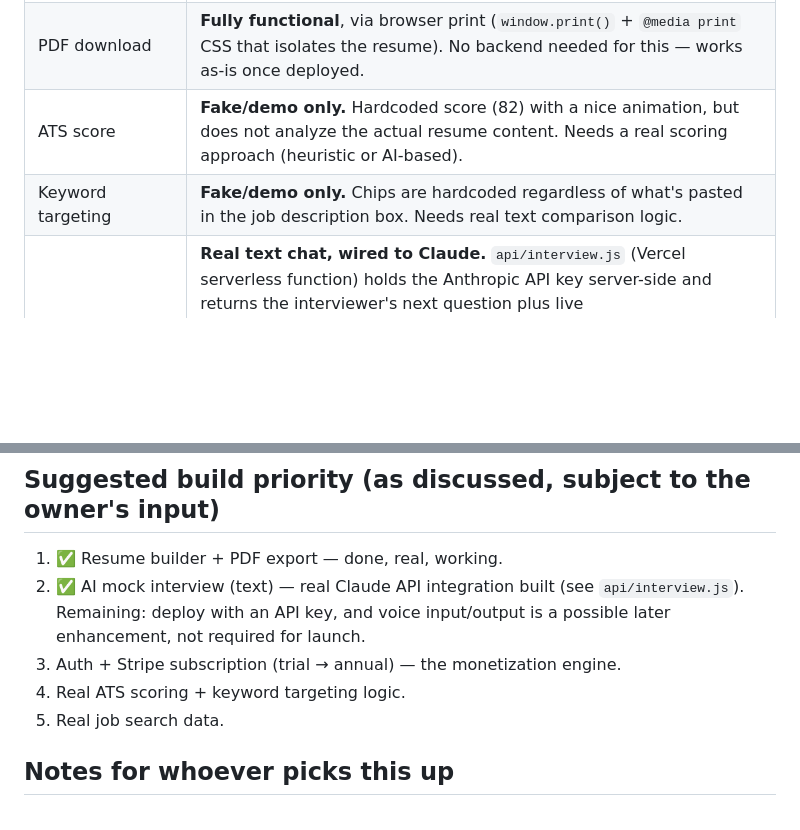
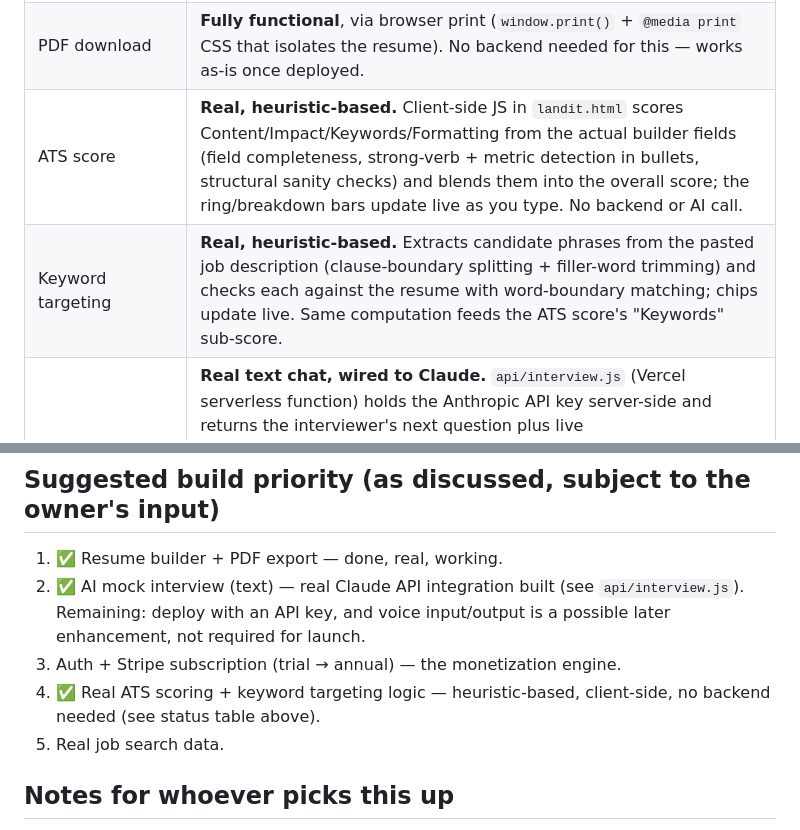
Before and after one commit to MustafaOguzhan/LandIt, a Markdown page: CLAUDE.md, 2 parts joined by grey strips. GitHub-like rendering; blank space fills up the shorter version.

Commit message:
Update CLAUDE.md status for real ATS score + keyword targeting
Co-Authored-By: Claude Sonnet 5 <noreply@anthropic.com>
Claude-Session: https://claude.ai/code/session_01SbXw2wSUCJJYv5tP39JAcn

```diff
--- a/CLAUDE.md
+++ b/CLAUDE.md
@@ -57,8 +57,8 @@ status of each feature:
 |---|---|
 | Resume builder (name, role, contact, summary, multiple experience entries, education, skills) | **Fully functional.** Live preview updates in real time. |
 | PDF download | **Fully functional**, via browser print (`window.print()` + `@media print` CSS that isolates the resume). No backend needed for this — works as-is once deployed. |
-| ATS score | **Fake/demo only.** Hardcoded score (82) with a nice animation, but does not analyze the actual resume content. Needs a real scoring approach (heuristic or AI-based). |
-| Keyword targeting | **Fake/demo only.** Chips are hardcoded regardless of what's pasted in the job description box. Needs real text comparison logic. |
+| ATS score | **Real, heuristic-based.** Client-side JS in `landit.html` scores Content/Impact/Keywords/Formatting from the actual builder fields (field completeness, strong-verb + metric detection in bullets, structural sanity checks) and blends them into the overall score; the ring/breakdown bars update live as you type. No backend or AI call. |
+| Keyword targeting | **Real, heuristic-based.** Extracts candidate phrases from the pasted job description (clause-boundary splitting + filler-word trimming) and checks each against the resume with word-boundary matching; chips update live. Same computation feeds the ATS score's "Keywords" sub-score. |
 | AI mock interview | **Real text chat, wired to Claude.** `api/interview.js` (Vercel serverless function) holds the Anthropic API key server-side and returns the interviewer's next question plus live clarity/structure/specificity/confidence scores as JSON; the frontend chat log and score bars in `landit.html` are driven by real responses, not scripted ones. Requires `ANTHROPIC_API_KEY` to be set in the deployment's environment variables to actually respond (see README) — without it, the UI shows a clear "needs to be deployed with a key" error instead of failing silently. Voice input/output is not built yet — text only. |
 | Job search listings | **Fake/demo only.** Three static hardcoded jobs. Needs a real job data source or manual entry system. |
 | Templates section | Visual only — swatches, not real selectable/exportable templates yet. |
@@ -72,7 +72,8 @@ status of each feature:
    `api/interview.js`). Remaining: deploy with an API key, and voice
    input/output is a possible later enhancement, not required for launch.
 3. Auth + Stripe subscription (trial → annual) — the monetization engine.
-4. Real ATS scoring + keyword targeting logic.
+4. ✅ Real ATS scoring + keyword targeting logic — heuristic-based,
+   client-side, no backend needed (see status table above).
 5. Real job search data.
 
 ## Notes for whoever picks this up
```
